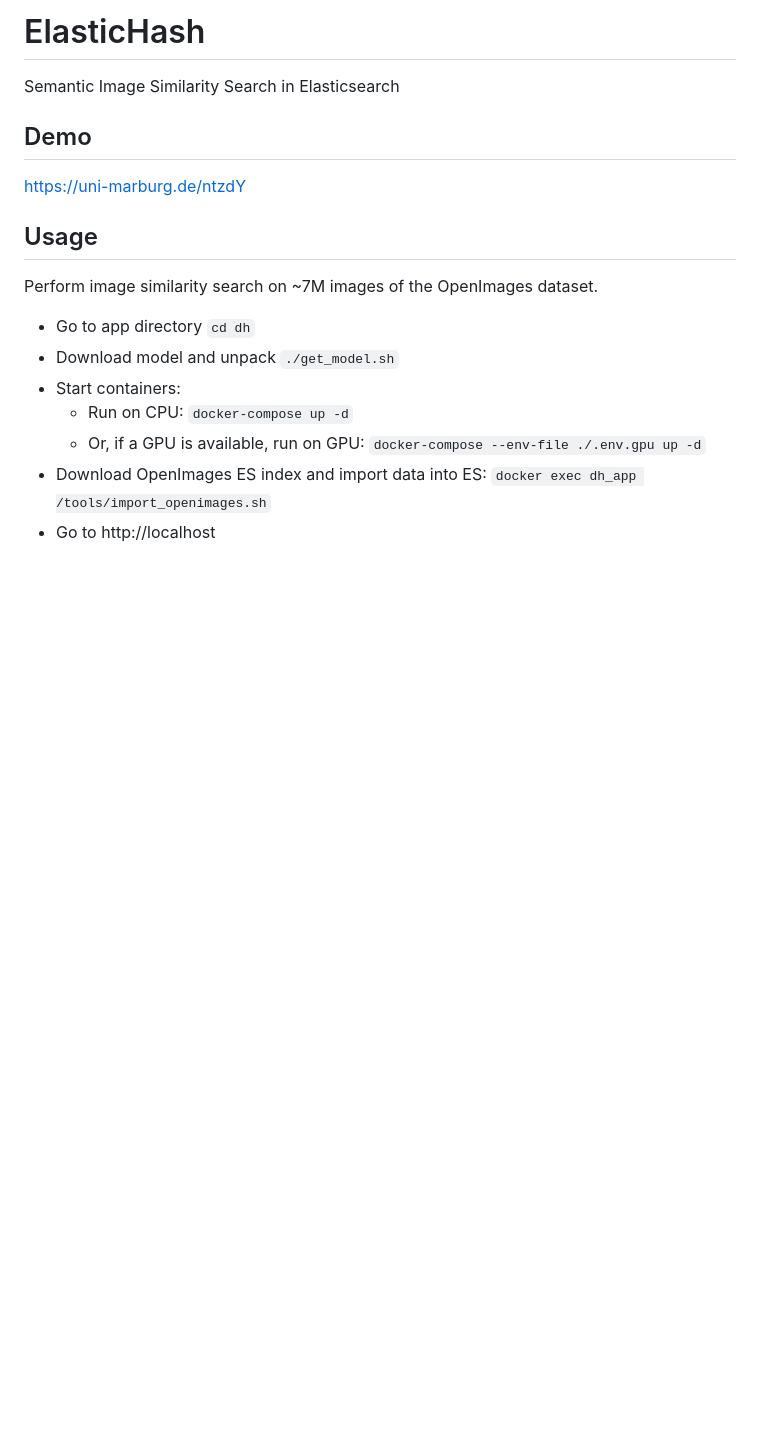
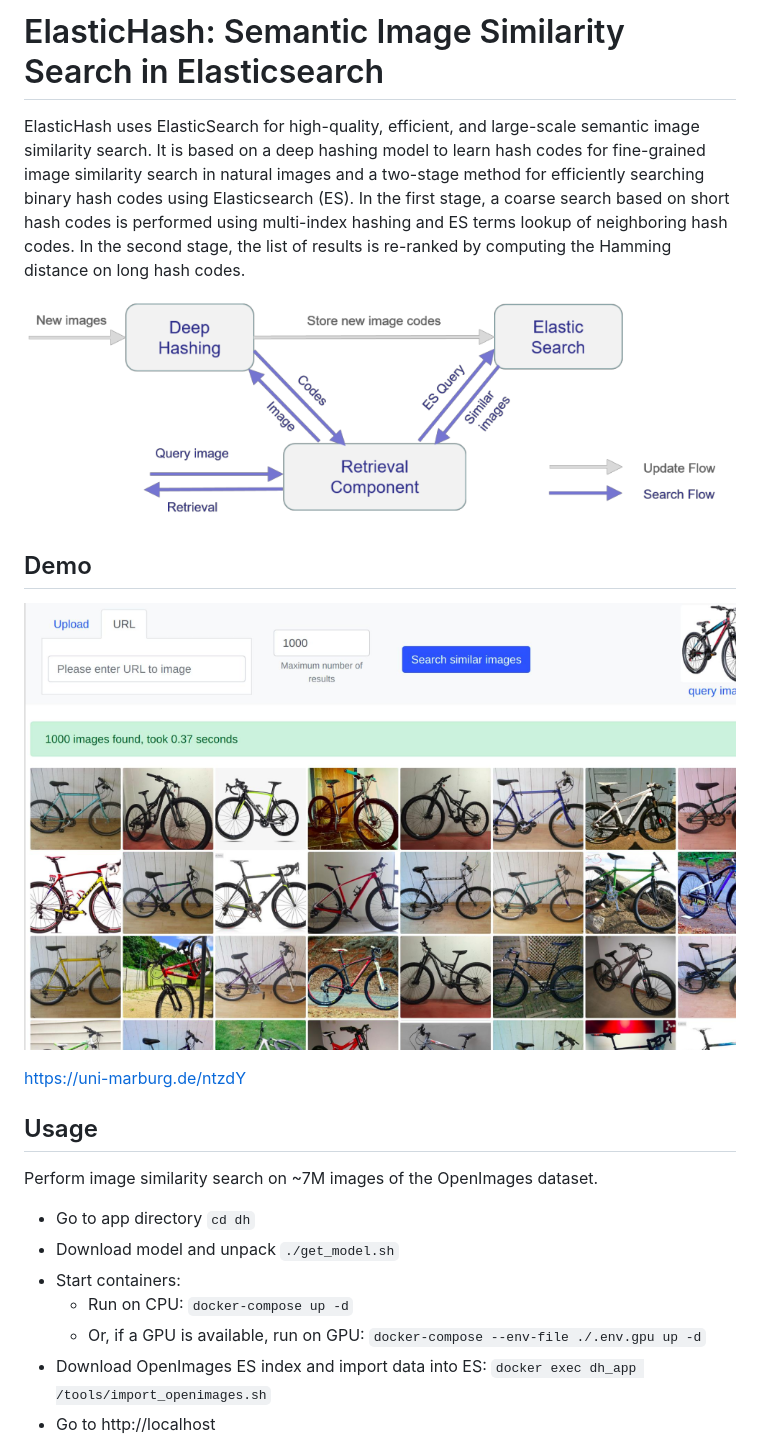
Before and after one commit to umr-ds/ElasticHash, a Markdown page: README.md, the part around the change. GitHub-like rendering; pictures changed too: images/demo.png (added), images/system.png (added); blank space fills up the shorter version.

```diff
--- a/README.md
+++ b/README.md
@@ -1,8 +1,17 @@
-# ElasticHash
+# ElasticHash: Semantic Image Similarity Search in Elasticsearch
 
-Semantic Image Similarity Search in Elasticsearch
+ElasticHash uses ElasticSearch for high-quality, efficient, and large-scale semantic image similarity search.
+It is based on a deep hashing model to learn hash codes for fine-grained image similarity search in natural images and a
+two-stage method for efficiently searching binary hash codes using Elasticsearch (ES).
+In the first stage, a coarse search based on short hash codes is performed using multi-index hashing and ES terms lookup
+of neighboring hash codes. In the second stage, the list of results is re-ranked by computing the Hamming distance on
+long hash codes.
+
+![Demo](images/system.png)
 
 ## Demo
+
+![Demo](images/demo.png)
 
 https://uni-marburg.de/ntzdY
 
```
Also changed, not shown: 7 other files.
